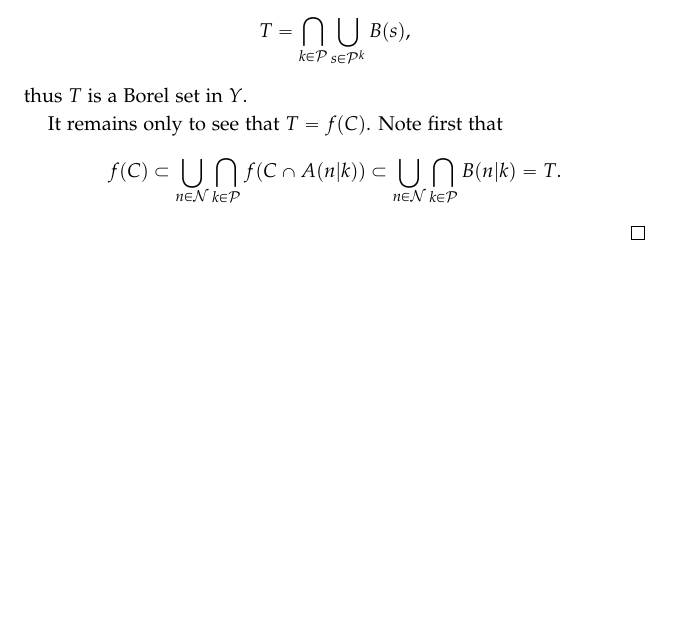
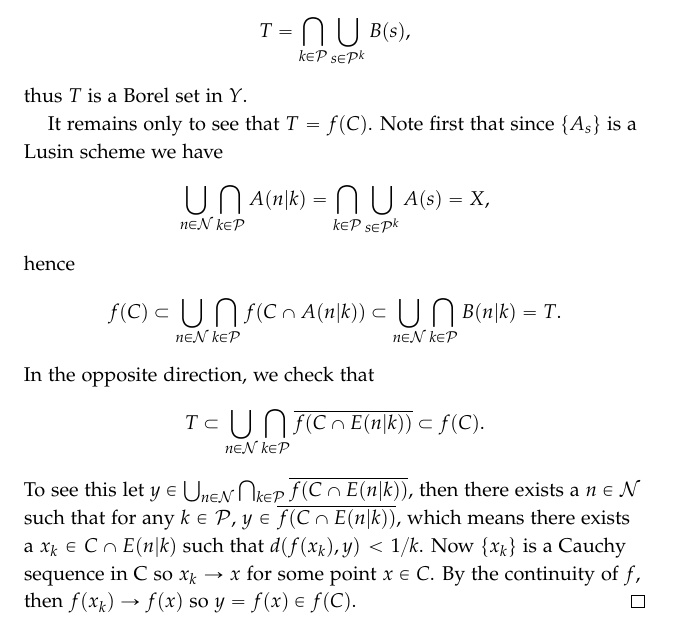
Before and after one commit to simon-song/note_federer, a LaTeX book (note_federer.tex, which reads text/borel.tex): part of page 70 of 73, cut so that both start at the same text, the shorter picture padded with empty space. Compiled offline with pdfLaTeX.

Commit message:
updated notes on Borel sets

```diff
--- a/text/borel.tex
+++ b/text/borel.tex
@@ -3758,15 +3758,35 @@ since $\{B_s\}$ is a Lusin scheme on $Y$, by Lemma \ref{L:lusin} we have
 \]
 thus $T$ is a Borel set in $Y$.
 
-It remains only to see that $T=f(C)$. Note first that
+It remains only to see that $T=f(C)$. Note first that since $\{A_s\}$ is a
+Lusin scheme we have
+\[
+  \bigcup_{n\in\mathcal{N}} \bigcap_{k\in\mathcal{P}} A(n|k)
+  = \bigcap_{k\in\mathcal{P}} \bigcup_{s\in\mathcal{P}^k} A(s)
+  = X,
+\]
+hence
 \[
   f(C)\subset
     \bigcup_{n\in\mathcal{N}} \bigcap_{k\in\mathcal{P}} f(C\cap A(n|k))
 	\subset \bigcup_{n\in\mathcal{N}} \bigcap_{k\in\mathcal{P}} B(n|k)
 	= T.
 \]
-
-
+In the opposite direction, we check that
+\[
+  T\subset
+    \bigcup_{n\in\mathcal{N}} \bigcap_{k\in\mathcal{P}}
+	  \overline{ f(C\cap E(n|k)) }
+	\subset f(C).
+\]
+To see this let
+$y\in\bigcup_{n\in\mathcal{N}} \bigcap_{k\in\mathcal{P}}
+\overline{f(C\cap E(n|k))}$,
+then there exists a $n\in\mathcal{N}$ such that for any $k\in\mathcal{P}$,
+$y\in\overline{f(C\cap E(n|k))}$, which means there exists a
+$x_k\in C\cap E(n|k)$ such that $d(f(x_k),y)<1/k$.
+Now $\{x_k\}$ is a Cauchy sequence in C so $x_k\to x$ for some point $x\in C$.
+By the continuity of $f$, then $f(x_k)\to f(x)$ so $y=f(x)\in f(C)$.
 \end{proof}
 %%%%%%%%%%%%%%%%%%%
 
```
